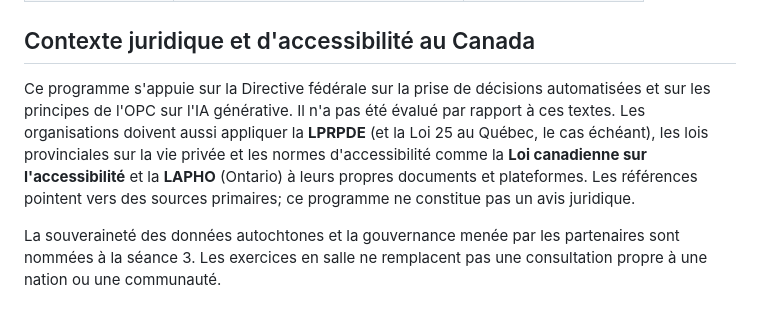
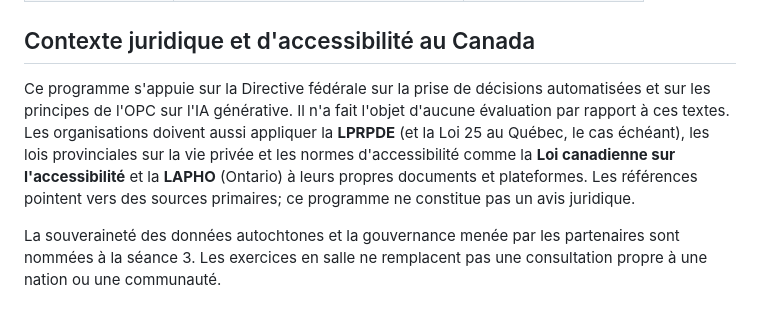
Before and after one commit to parallexlabs/humanitarian-ai-training-kit, a Markdown page: content/fr/curriculum-overview.md, the part around the change. GitHub-like rendering.

Commit message:
Use a French negation form the parity check counts in the curriculum overview

```diff
--- a/content/fr/curriculum-overview.md
+++ b/content/fr/curriculum-overview.md
@@ -49,7 +49,7 @@ Les séances sont conçues pour être offertes une fois par mois. Une pratique o
 
 ## Contexte juridique et d'accessibilité au Canada
 
-Ce programme s'appuie sur la Directive fédérale sur la prise de décisions automatisées et sur les principes de l'OPC sur l'IA générative. Il n'a pas été évalué par rapport à ces textes. Les organisations doivent aussi appliquer la **LPRPDE** (et la Loi 25 au Québec, le cas échéant), les lois provinciales sur la vie privée et les normes d'accessibilité comme la **Loi canadienne sur l'accessibilité** et la **LAPHO** (Ontario) à leurs propres documents et plateformes. Les références pointent vers des sources primaires; ce programme ne constitue pas un avis juridique.
+Ce programme s'appuie sur la Directive fédérale sur la prise de décisions automatisées et sur les principes de l'OPC sur l'IA générative. Il n'a fait l'objet d'aucune évaluation par rapport à ces textes. Les organisations doivent aussi appliquer la **LPRPDE** (et la Loi 25 au Québec, le cas échéant), les lois provinciales sur la vie privée et les normes d'accessibilité comme la **Loi canadienne sur l'accessibilité** et la **LAPHO** (Ontario) à leurs propres documents et plateformes. Les références pointent vers des sources primaires; ce programme ne constitue pas un avis juridique.
 
 La souveraineté des données autochtones et la gouvernance menée par les partenaires sont nommées à la séance 3. Les exercices en salle ne remplacent pas une consultation propre à une nation ou une communauté.
 
```
